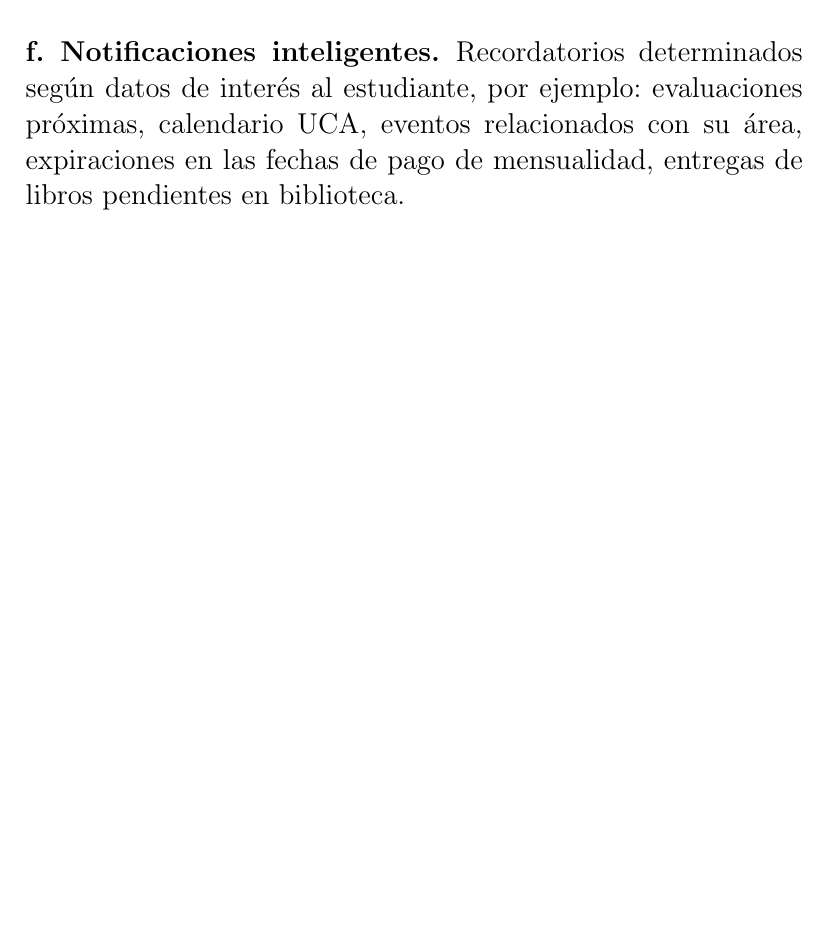
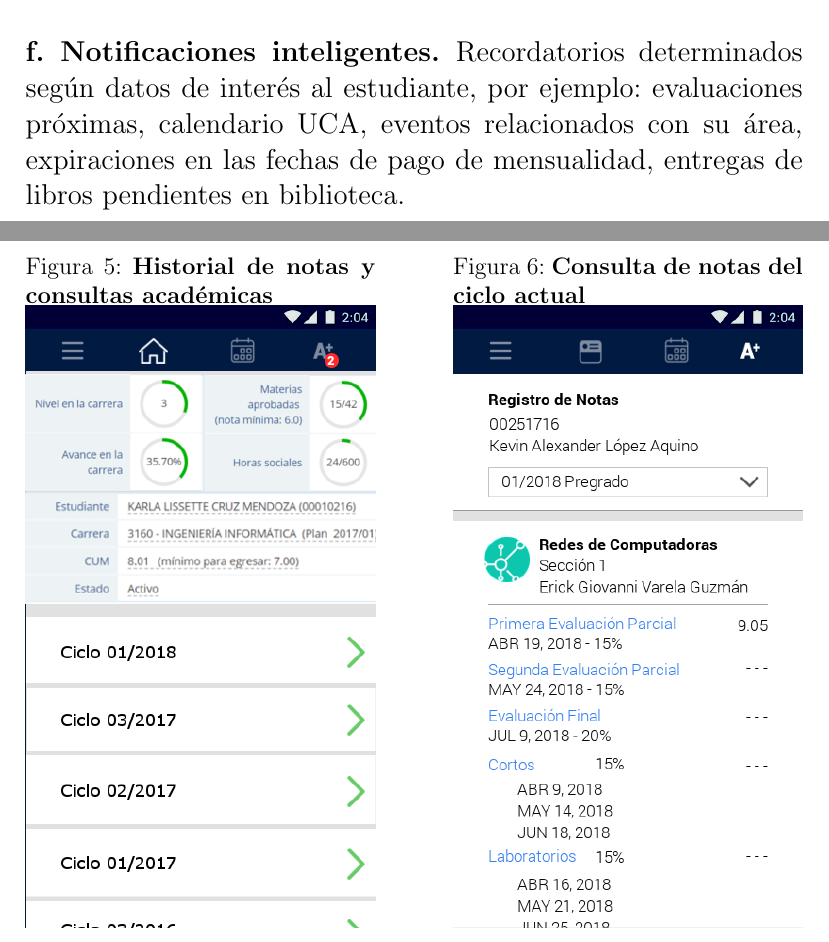
Before and after one commit to 00251716/PDM, a LaTeX document (anteproyecto.tex): part of page 6 of 8 before the commit and two parts of pages 6 and 7 of 8 after it, the two joined at a grey line, cut so that both start at the same text, the shorter picture padded with empty space. The pictures show the PDF file anteproyecto.pdf that the author committed with the source.

Commit message:
7.png y 8.png añadidas a .tex y .pdf

```diff
--- a/anteproyecto.tex
+++ b/anteproyecto.tex
@@ -106,10 +106,18 @@ Cuando se trata de intercambiar información con sus estudiantes, la universidad
 
 \textbf{f. Notificaciones inteligentes. }Recordatorios determinados seg\'un  datos de inter\'es al estudiante, por ejemplo: evaluaciones pr\'oximas, calendario UCA, eventos relacionados con su \'area, expiraciones en las fechas de pago de mensualidad, entregas de libros pendientes en biblioteca.\\
 
-\begin{figure}[H]
-	\caption{\textbf{Consulta de notas}}
-	\label{fig:consultaNotas}
-	\includegraphics[scale=0.50]{img/6.png}
+\begin{figure}[!tbp]
 	\centering
+	\begin{minipage}[b]{0.45\textwidth}
+		\caption{\textbf{Historial de notas y consultas académicas}}
+		\label{fig:consultaNotas2}
+		\includegraphics[width=\textwidth]{img/8.png}
+	\end{minipage}
+	\hfill
+	\begin{minipage}[b]{0.45\textwidth}
+		\caption{\textbf{Consulta de notas del ciclo actual}}
+		\label{fig:consultaNotas}
+		\includegraphics[width=\textwidth]{img/6.png}
+	\end{minipage}
 \end{figure}
 
```
Also changed, not shown: anteproyecto.pdf, anteproyecto.tex (22 more changed lines).
